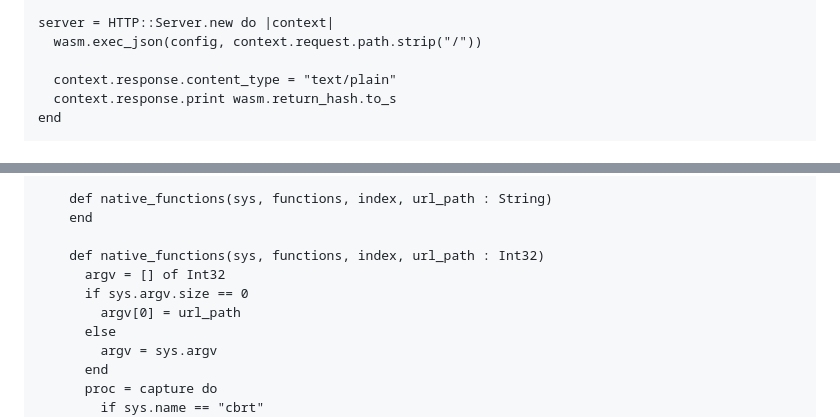
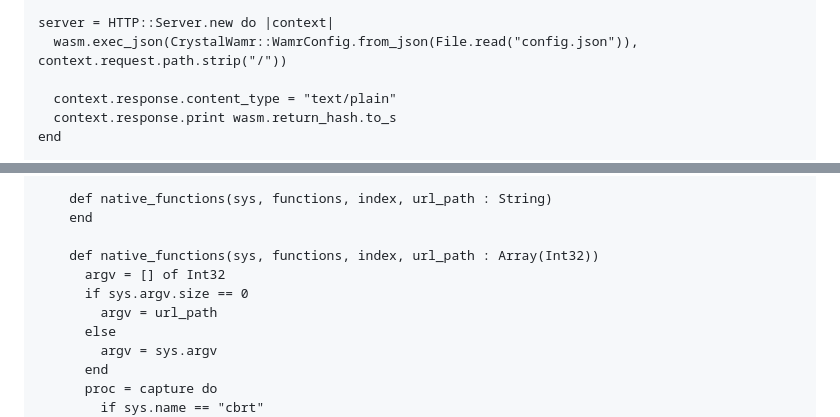
Before and after one commit to onliniak/crystal_wamr, a Markdown page: README.md, 2 parts joined by grey strips. Rendered like a GitHub page.

```diff
--- a/README.md
+++ b/README.md
@@ -81,7 +82,7 @@ config = CrystalWamr::WamrConfig.from_json(%({
   }))
 
 server = HTTP::Server.new do |context|
-  wasm.exec_json(config, context.request.path.strip("/"))
+  wasm.exec_json(CrystalWamr::WamrConfig.from_json(File.read("config.json")), context.request.path.strip("/"))
 
   context.response.content_type = "text/plain"
   context.response.print wasm.return_hash.to_s
@@ -101,10 +102,10 @@ module CrystalWamr
     def native_functions(sys, functions, index, url_path : String)
     end
 
-    def native_functions(sys, functions, index, url_path : Int32)
+    def native_functions(sys, functions, index, url_path : Array(Int32))
       argv = [] of Int32
       if sys.argv.size == 0
-        argv[0] = url_path
+        argv = url_path
       else
         argv = sys.argv
       end
```
Also changed, not shown: other parts of README.md (+1 -0 lines).
